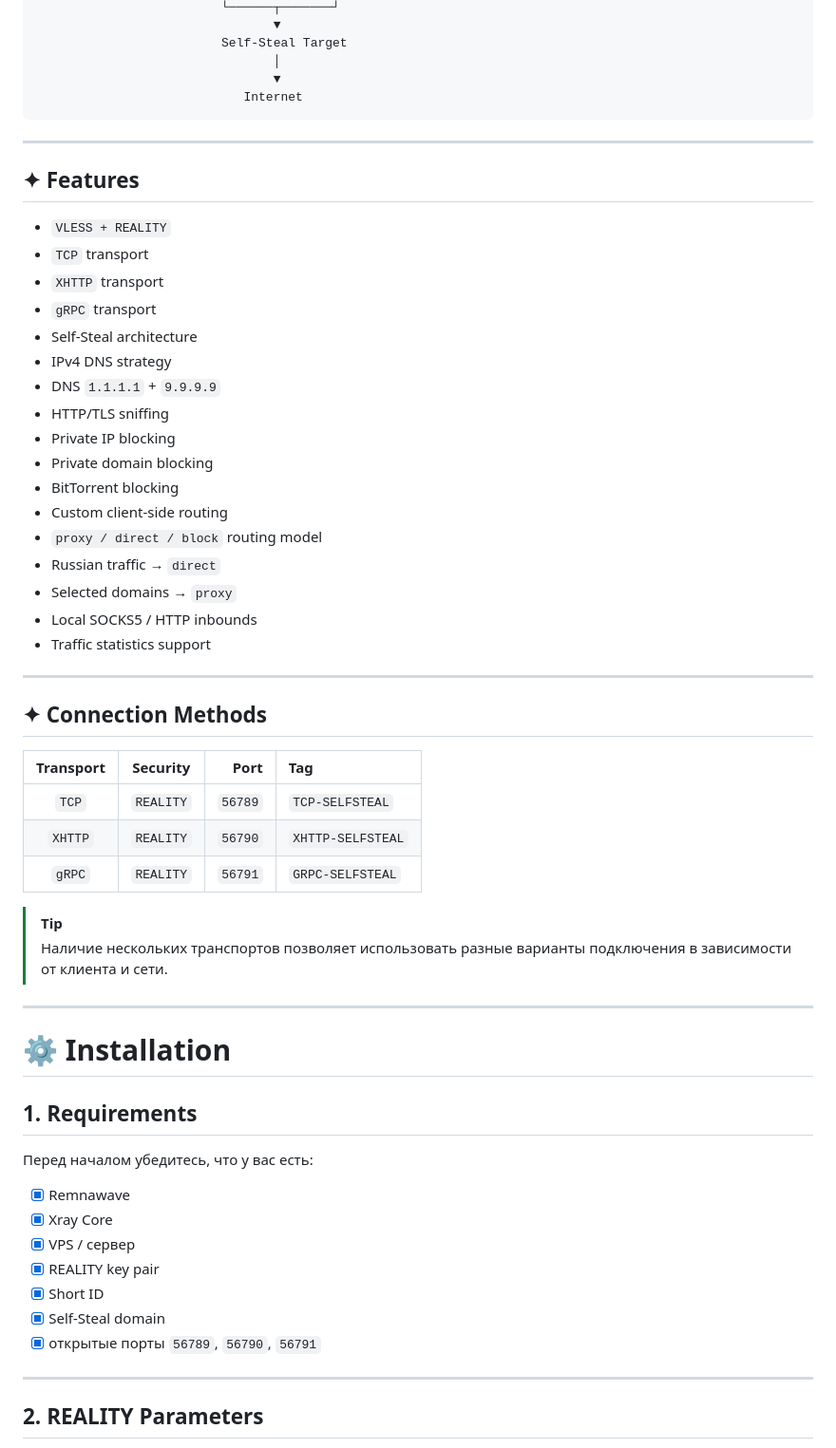
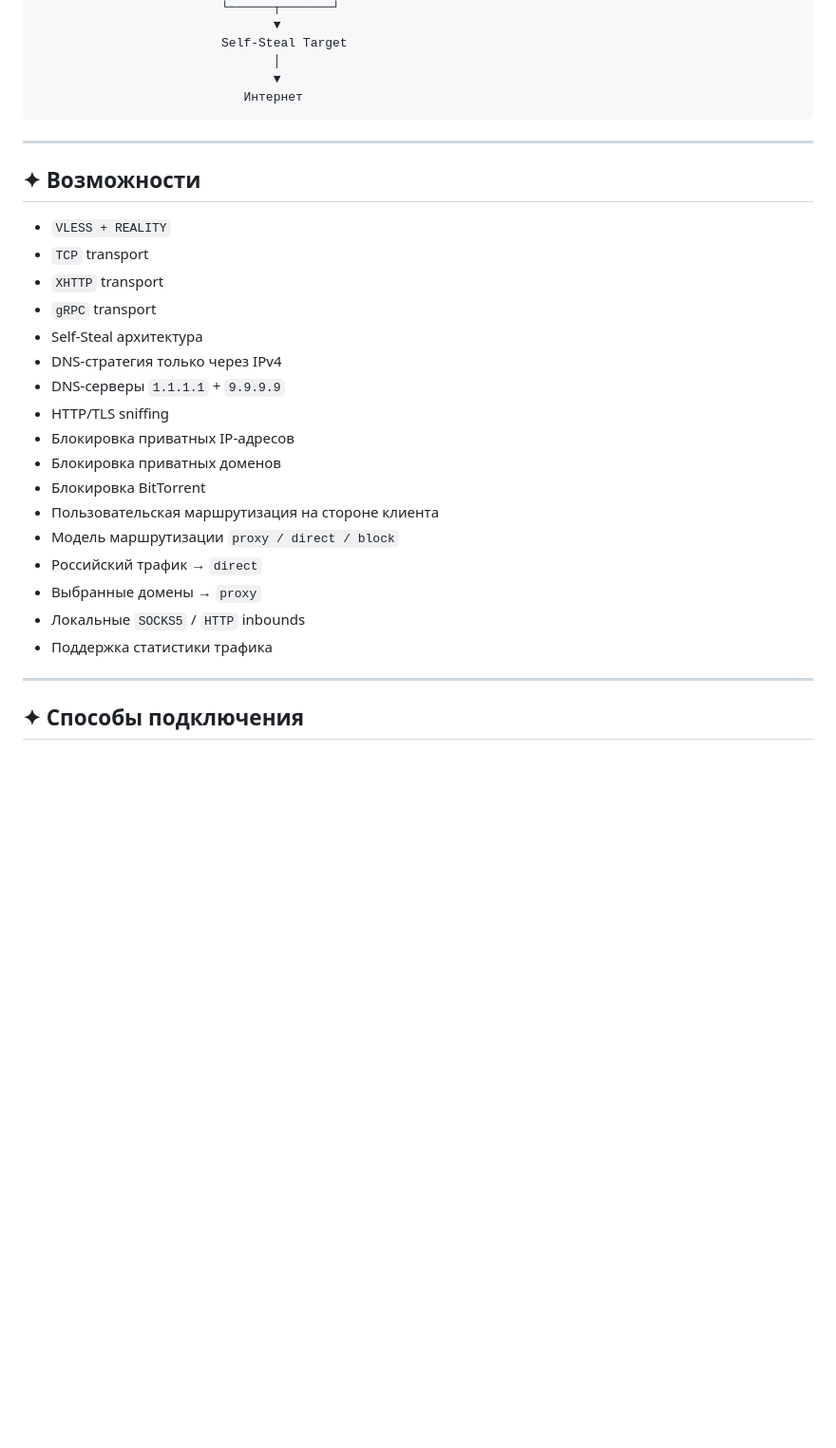
Before and after one commit to sexforslutty/xray-multi-inbound, a Markdown page: readme.md, the part around one of its changes. Shown at 95% size. Drawn GitHub-style; blank space fills up the shorter version.

````diff
--- a/readme.md
+++ b/readme.md
@@ -61,61 +63,32 @@
                          Self-Steal Target
                                 │
                                 ▼
-                            Internet
+                            Интернет
 ```
 
 ---
 
-## ✦ Features
+## ✦ Возможности
 
 * `VLESS + REALITY`
 * `TCP` transport
 * `XHTTP` transport
 * `gRPC` transport
-* Self-Steal architecture
-* IPv4 DNS strategy
-* DNS `1.1.1.1` + `9.9.9.9`
+* Self-Steal архитектура
+* DNS-стратегия только через IPv4
+* DNS-серверы `1.1.1.1` + `9.9.9.9`
 * HTTP/TLS sniffing
-* Private IP blocking
-* Private domain blocking
-* BitTorrent blocking
-* Custom client-side routing
-* `proxy / direct / block` routing model
-* Russian traffic → `direct`
-* Selected domains → `proxy`
-* Local SOCKS5 / HTTP inbounds
-* Traffic statistics support
+* Блокировка приватных IP-адресов
+* Блокировка приватных доменов
+* Блокировка BitTorrent
+* Пользовательская маршрутизация на стороне клиента
+* Модель маршрутизации `proxy / direct / block`
+* Российский трафик → `direct`
+* Выбранные домены → `proxy`
+* Локальные `SOCKS5` / `HTTP` inbounds
+* Поддержка статистики трафика
 
 ---
 
-## ✦ Connection Methods
+## ✦ Способы подключения
 
-| Transport |  Security |    Port | Tag               |
-| :-------: | :-------: | ------: | :---------------- |
-|   `TCP`   | `REALITY` | `56789` | `TCP-SELFSTEAL`   |
-|  `XHTTP`  | `REALITY` | `56790` | `XHTTP-SELFSTEAL` |
-|   `gRPC`  | `REALITY` | `56791` | `GRPC-SELFSTEAL`  |
-
-> [!TIP]
-> Наличие нескольких транспортов позволяет использовать разные варианты подключения в зависимости от клиента и сети.
-
----
-
-# ⚙️ Installation
-
-## 1. Requirements
-
-Перед началом убедитесь, что у вас есть:
-
-* [x] Remnawave
-* [x] Xray Core
-* [x] VPS / сервер
-* [x] REALITY key pair
-* [x] Short ID
-* [x] Self-Steal domain
-* [x] открытые порты `56789`, `56790`, `56791`
-
----
-
-## 2. REALITY Parameters
-
````
Also changed, not shown: other parts of readme.md (+11 -42 lines).
